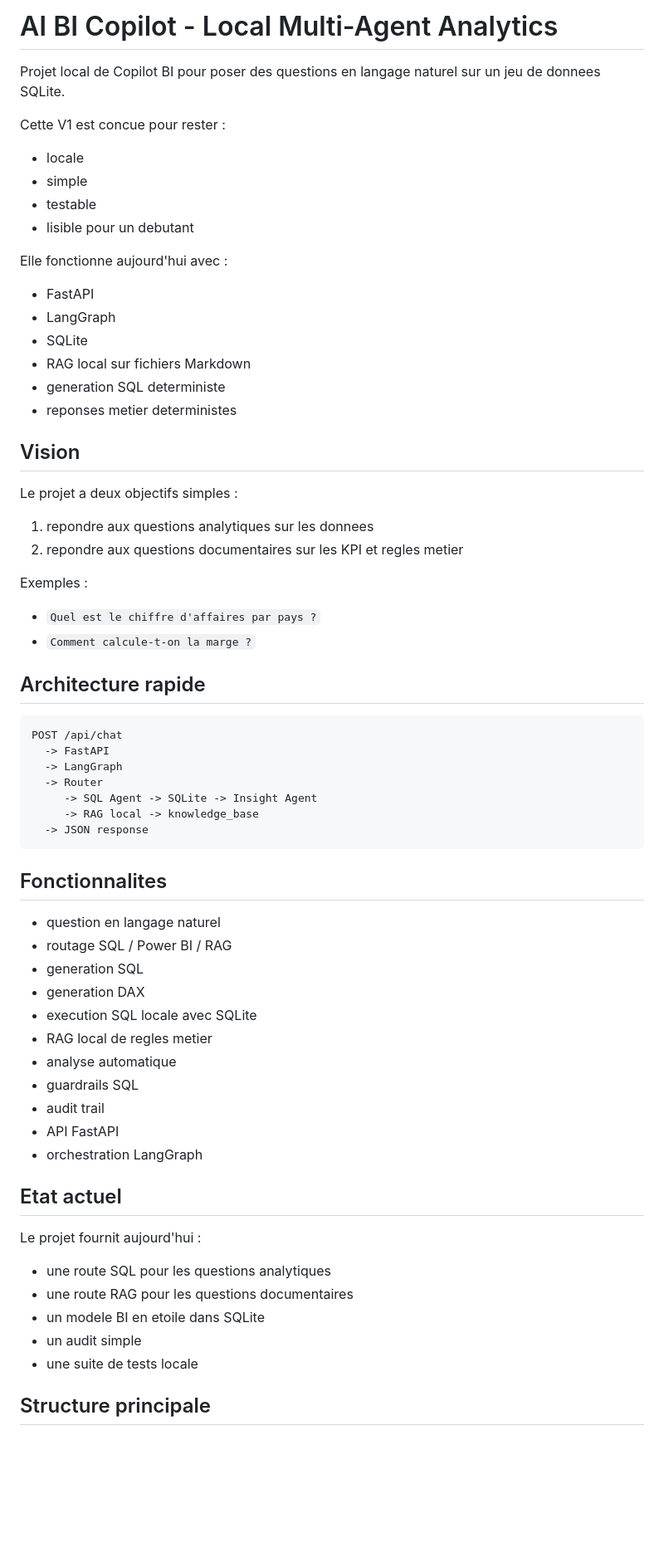
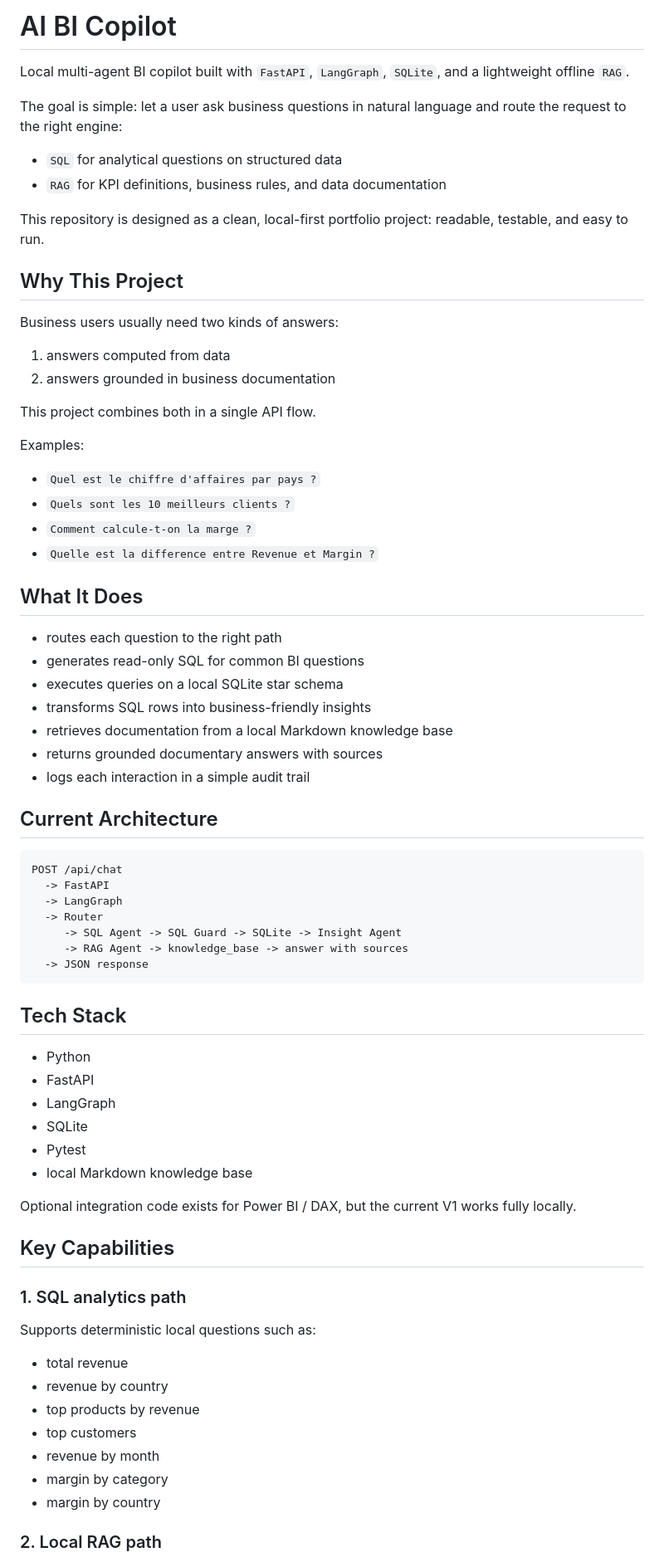
Before and after one commit to epixelltech-droid/ai-bi-copilot, a Markdown page: README.md, the part around one of its changes. Shown at 83% size. Rendered like a GitHub page; blank space fills up the shorter version.

Commit message:
Improve README for portfolio presentation

````diff
--- a/README.md
+++ b/README.md
@@ -1,68 +1,76 @@
-# AI BI Copilot - Local Multi-Agent Analytics
+# AI BI Copilot
 
-Projet local de Copilot BI pour poser des questions en langage naturel sur un jeu de donnees SQLite.
+Local multi-agent BI copilot built with `FastAPI`, `LangGraph`, `SQLite`, and a lightweight offline `RAG`.
 
-Cette V1 est concue pour rester :
+The goal is simple: let a user ask business questions in natural language and route the request to the right engine:
 
-- locale
-- simple
-- testable
-- lisible pour un debutant
+- `SQL` for analytical questions on structured data
+- `RAG` for KPI definitions, business rules, and data documentation
 
-Elle fonctionne aujourd'hui avec :
+This repository is designed as a clean, local-first portfolio project: readable, testable, and easy to run.
 
-- FastAPI
-- LangGraph
-- SQLite
-- RAG local sur fichiers Markdown
-- generation SQL deterministe
-- reponses metier deterministes
+## Why This Project
 
-## Vision
+Business users usually need two kinds of answers:
 
-Le projet a deux objectifs simples :
+1. answers computed from data
+2. answers grounded in business documentation
 
-1. repondre aux questions analytiques sur les donnees
-2. repondre aux questions documentaires sur les KPI et regles metier
+This project combines both in a single API flow.
 
-Exemples :
+Examples:
 
 - `Quel est le chiffre d'affaires par pays ?`
+- `Quels sont les 10 meilleurs clients ?`
 - `Comment calcule-t-on la marge ?`
+- `Quelle est la difference entre Revenue et Margin ?`
 
-## Architecture rapide
+## What It Does
+
+- routes each question to the right path
+- generates read-only SQL for common BI questions
+- executes queries on a local SQLite star schema
+- transforms SQL rows into business-friendly insights
+- retrieves documentation from a local Markdown knowledge base
+- returns grounded documentary answers with sources
+- logs each interaction in a simple audit trail
+
+## Current Architecture
 
 ```text
 POST /api/chat
   -> FastAPI
   -> LangGraph
   -> Router
-     -> SQL Agent -> SQLite -> Insight Agent
-     -> RAG local -> knowledge_base
+     -> SQL Agent -> SQL Guard -> SQLite -> Insight Agent
+     -> RAG Agent -> knowledge_base -> answer with sources
   -> JSON response
 ```
 
-## Fonctionnalites
-- question en langage naturel
-- routage SQL / Power BI / RAG
-- generation SQL
-- generation DAX
-- execution SQL locale avec SQLite
-- RAG local de regles metier
-- analyse automatique
-- guardrails SQL
-- audit trail
-- API FastAPI
-- orchestration LangGraph
+## Tech Stack
 
-## Etat actuel
+- Python
+- FastAPI
+- LangGraph
+- SQLite
+- Pytest
+- local Markdown knowledge base
 
-Le projet fournit aujourd'hui :
+Optional integration code exists for Power BI / DAX, but the current V1 works fully locally.
 
-- une route SQL pour les questions analytiques
-- une route RAG pour les questions documentaires
-- un modele BI en etoile dans SQLite
-- un audit simple
-- une suite de tests locale
+## Key Capabilities
 
-## Structure principale
+### 1. SQL analytics path
+
+Supports deterministic local questions such as:
+
+- total revenue
+- revenue by country
+- top products by revenue
+- top customers
+- revenue by month
+- margin by category
+- margin by country
+
+### 2. Local RAG path
+
````
Also changed, not shown: other parts of README.md (+120 -62 lines).
